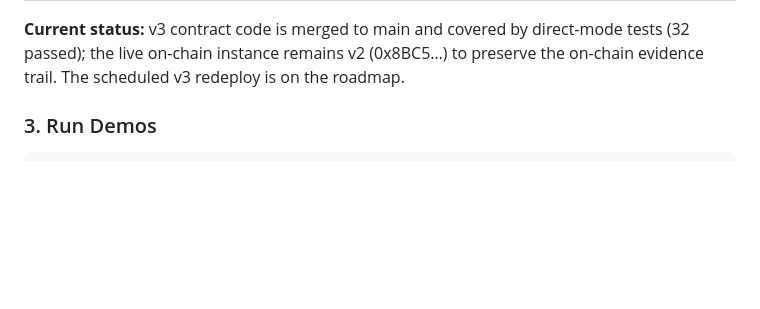
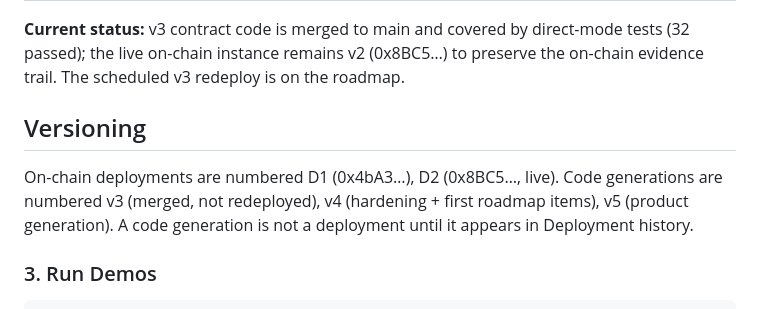
Before and after one commit to hoveiser/flight-recorder, a Markdown page: README.md, the part around the change. GitHub-like rendering; blank space fills up the shorter version.

Commit message:
Add Versioning section: deployments vs code generations

```diff
--- a/README.md
+++ b/README.md
@@ -100,6 +100,10 @@ Run the direct Settlement tests:
 | **v2** | `0x8BC572Bec7EAA3C6662a9da3E38b4233a35bF97D` | Current on-chain deployment. Carries the live scenarios, including the APPROVED happy path. See `scripts/e2e_results.md` for the raw run output. |
 | **v3** | repo HEAD (not redeployed) | Repo-HEAD hardening: payout atomicity, agreement and anchor verification, deterministic time, exception-path retry counter, and a fail-closed timeout. Covered by the direct-mode tests. Deliberately **not** redeployed so the on-chain evidence above stays one continuous history rather than a second, parallel address. |
 **Current status:** v3 contract code is merged to main and covered by direct-mode tests (32 passed); the live on-chain instance remains v2 (0x8BC5…) to preserve the on-chain evidence trail. The scheduled v3 redeploy is on the roadmap.
+
+## Versioning
+
+On-chain deployments are numbered D1 (0x4bA3…), D2 (0x8BC5…, live). Code generations are numbered v3 (merged, not redeployed), v4 (hardening + first roadmap items), v5 (product generation). A code generation is not a deployment until it appears in Deployment history.
 
 ### 3. Run Demos
 
```
